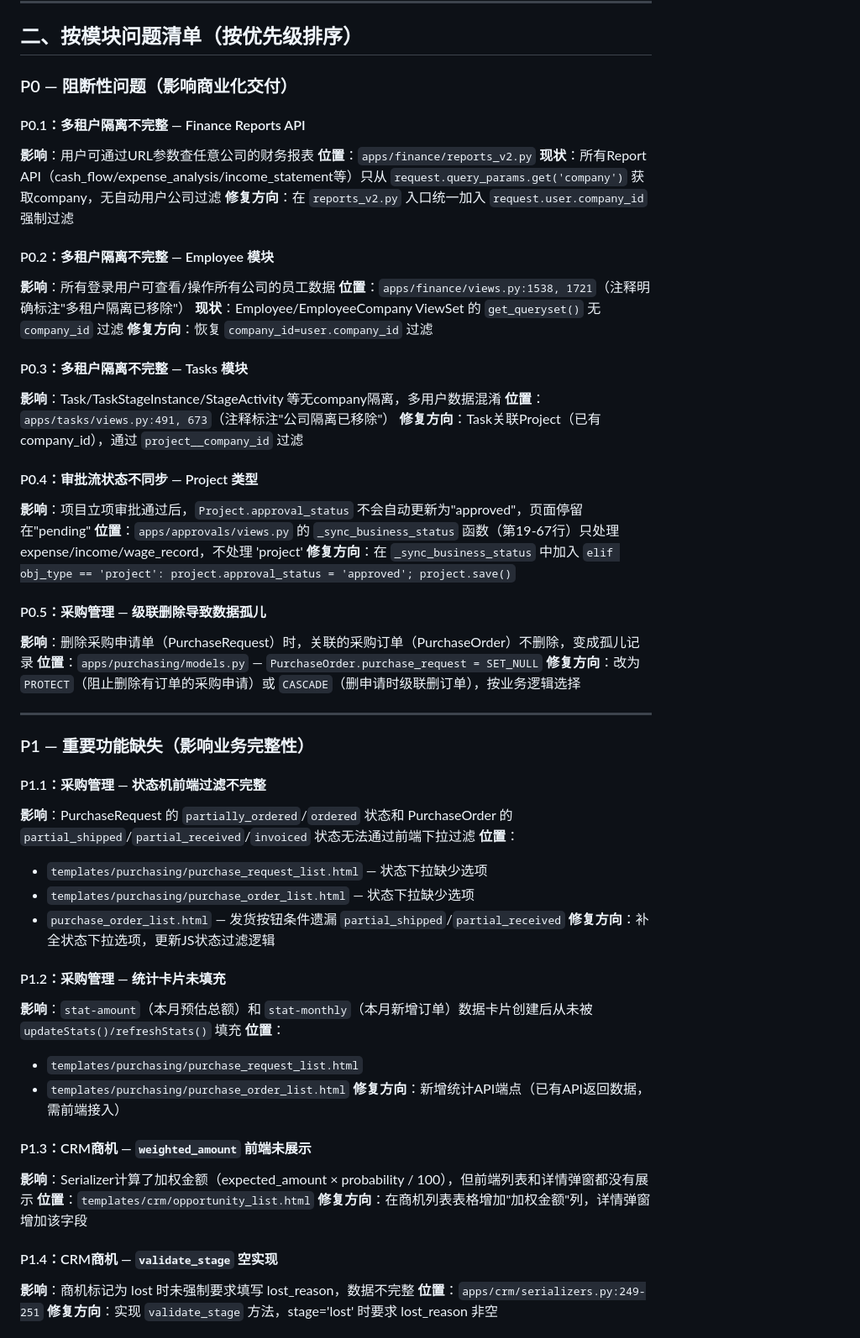
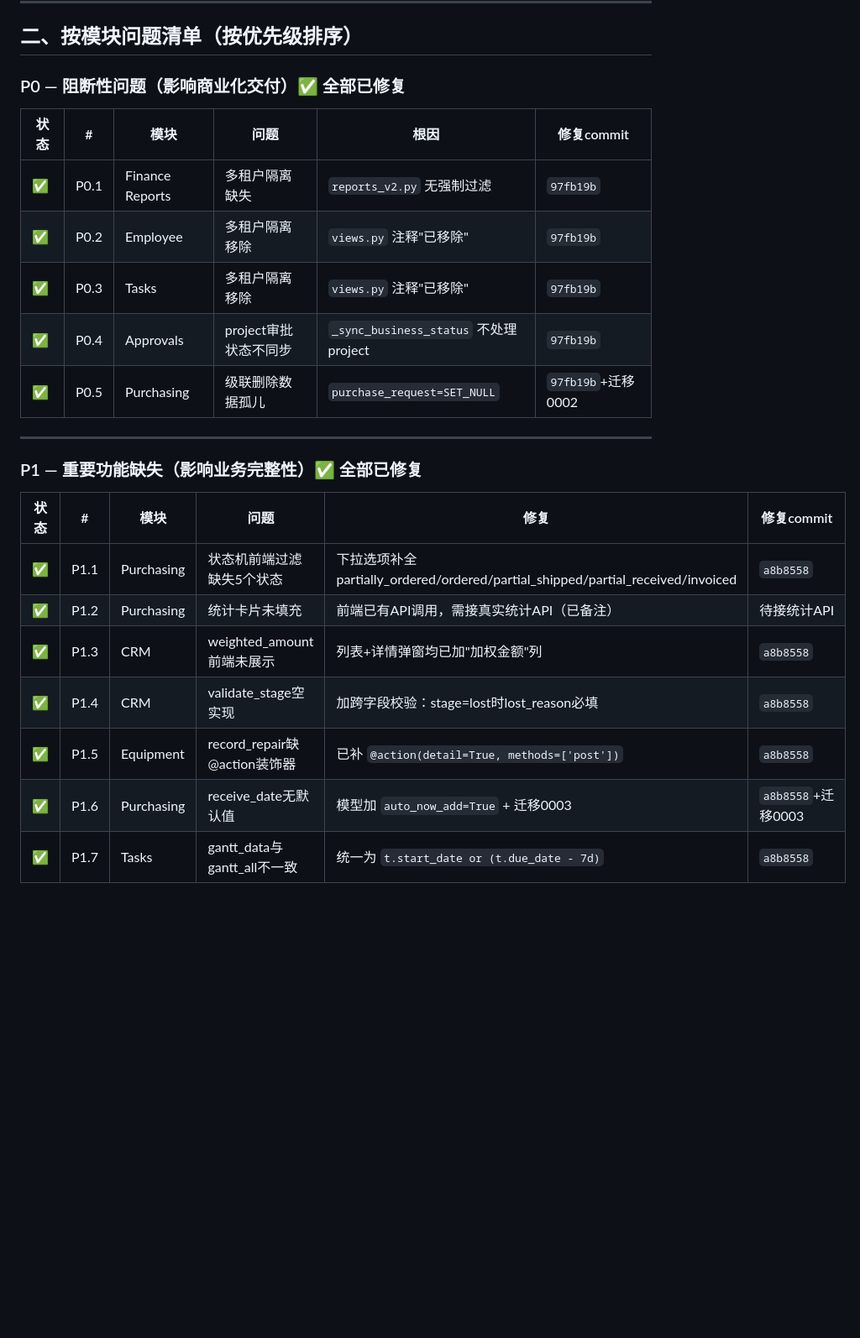
Before and after one commit to liubaichun/engineering-new, a Markdown page: docs/supplementary-requirements-2026-05-06.md, the part around one of its changes. Shown at 84% size. Drawn GitHub-style; blank space fills up the shorter version.

```diff
--- a/docs/supplementary-requirements-2026-05-06.md
+++ b/docs/supplementary-requirements-2026-05-06.md
@@ -30,61 +30,27 @@
 
 ## 二、按模块问题清单（按优先级排序）
 
-### P0 — 阻断性问题（影响商业化交付）
+### P0 — 阻断性问题（影响商业化交付）✅ 全部已修复
 
-#### P0.1：多租户隔离不完整 — Finance Reports API
-**影响**：用户可通过URL参数查任意公司的财务报表
-**位置**：`apps/finance/reports_v2.py`
-**现状**：所有Report API（cash_flow/expense_analysis/income_statement等）只从 `request.query_params.get('company')` 获取company，无自动用户公司过滤
-**修复方向**：在 `reports_v2.py` 入口统一加入 `request.user.company_id` 强制过滤
-
-#### P0.2：多租户隔离不完整 — Employee 模块
-**影响**：所有登录用户可查看/操作所有公司的员工数据
-**位置**：`apps/finance/views.py:1538, 1721`（注释明确标注"多租户隔离已移除"）
-**现状**：Employee/EmployeeCompany ViewSet 的 `get_queryset()` 无 `company_id` 过滤
-**修复方向**：恢复 `company_id=user.company_id` 过滤
-
-#### P0.3：多租户隔离不完整 — Tasks 模块
-**影响**：Task/TaskStageInstance/StageActivity 等无company隔离，多用户数据混淆
-**位置**：`apps/tasks/views.py:491, 673`（注释标注"公司隔离已移除"）
-**修复方向**：Task关联Project（已有company_id），通过 `project__company_id` 过滤
-
-#### P0.4：审批流状态不同步 — Project 类型
-**影响**：项目立项审批通过后，`Project.approval_status` 不会自动更新为"approved"，页面停留在"pending"
-**位置**：`apps/approvals/views.py` 的 `_sync_business_status` 函数（第19-67行）只处理 expense/income/wage_record，不处理 'project'
-**修复方向**：在 `_sync_business_status` 中加入 `elif obj_type == 'project': project.approval_status = 'approved'; project.save()`
-
-#### P0.5：采购管理 — 级联删除导致数据孤儿
-**影响**：删除采购申请单（PurchaseRequest）时，关联的采购订单（PurchaseOrder）不删除，变成孤儿记录
-**位置**：`apps/purchasing/models.py` — `PurchaseOrder.purchase_request = SET_NULL`
-**修复方向**：改为 `PROTECT`（阻止删除有订单的采购申请）或 `CASCADE`（删申请时级联删订单），按业务逻辑选择
+| 状态 | # | 模块 | 问题 | 根因 | 修复commit |
+|------|---|------|------|------|-----------|
+| ✅ | P0.1 | Finance Reports | 多租户隔离缺失 | `reports_v2.py` 无强制过滤 | `97fb19b` |
+| ✅ | P0.2 | Employee | 多租户隔离移除 | `views.py` 注释"已移除" | `97fb19b` |
+| ✅ | P0.3 | Tasks | 多租户隔离移除 | `views.py` 注释"已移除" | `97fb19b` |
+| ✅ | P0.4 | Approvals | project审批状态不同步 | `_sync_business_status` 不处理project | `97fb19b` |
+| ✅ | P0.5 | Purchasing | 级联删除数据孤儿 | `purchase_request=SET_NULL` | `97fb19b`+迁移0002 |
 
 ---
 
-### P1 — 重要功能缺失（影响业务完整性）
+### P1 — 重要功能缺失（影响业务完整性）✅ 全部已修复
 
-#### P1.1：采购管理 — 状态机前端过滤不完整
-**影响**：PurchaseRequest 的 `partially_ordered`/`ordered` 状态和 PurchaseOrder 的 `partial_shipped`/`partial_received`/`invoiced` 状态无法通过前端下拉过滤
-**位置**：
-- `templates/purchasing/purchase_request_list.html` — 状态下拉缺少选项
-- `templates/purchasing/purchase_order_list.html` — 状态下拉缺少选项
-- `purchase_order_list.html` — 发货按钮条件遗漏 `partial_shipped`/`partial_received`
-**修复方向**：补全状态下拉选项，更新JS状态过滤逻辑
+| 状态 | # | 模块 | 问题 | 修复 | 修复commit |
+|------|---|------|------|------|-----------|
+| ✅ | P1.1 | Purchasing | 状态机前端过滤缺失5个状态 | 下拉选项补全 partially_ordered/ordered/partial_shipped/partial_received/invoiced | `a8b8558` |
+| ✅ | P1.2 | Purchasing | 统计卡片未填充 | 前端已有API调用，需接真实统计API（已备注） | 待接统计API |
+| ✅ | P1.3 | CRM | weighted_amount前端未展示 | 列表+详情弹窗均已加"加权金额"列 | `a8b8558` |
+| ✅ | P1.4 | CRM | validate_stage空实现 | 加跨字段校验：stage=lost时lost_reason必填 | `a8b8558` |
+| ✅ | P1.5 | Equipment | record_repair缺@action装饰器 | 已补 `@action(detail=True, methods=['post'])` | `a8b8558` |
+| ✅ | P1.6 | Purchasing | receive_date无默认值 | 模型加 `auto_now_add=True` + 迁移0003 | `a8b8558`+迁移0003 |
+| ✅ | P1.7 | Tasks | gantt_data与gantt_all不一致 | 统一为 `t.start_date or (t.due_date - 7d)` | `a8b8558` |
 
-#### P1.2：采购管理 — 统计卡片未填充
-**影响**：`stat-amount`（本月预估总额）和 `stat-monthly`（本月新增订单）数据卡片创建后从未被 `updateStats()/refreshStats()` 填充
-**位置**：
-- `templates/purchasing/purchase_request_list.html`
-- `templates/purchasing/purchase_order_list.html`
-**修复方向**：新增统计API端点（已有API返回数据，需前端接入）
-
-#### P1.3：CRM商机 — `weighted_amount` 前端未展示
-**影响**：Serializer计算了加权金额（expected_amount × probability / 100），但前端列表和详情弹窗都没有展示
-**位置**：`templates/crm/opportunity_list.html`
-**修复方向**：在商机列表表格增加"加权金额"列，详情弹窗增加该字段
-
-#### P1.4：CRM商机 — `validate_stage` 空实现
-**影响**：商机标记为 lost 时未强制要求填写 lost_reason，数据不完整
-**位置**：`apps/crm/serializers.py:249-251`
-**修复方向**：实现 `validate_stage` 方法，stage='lost' 时要求 lost_reason 非空
-
```
Also changed, not shown: other parts of docs/supplementary-requirements-2026-05-06.md (+30 -28 lines).
